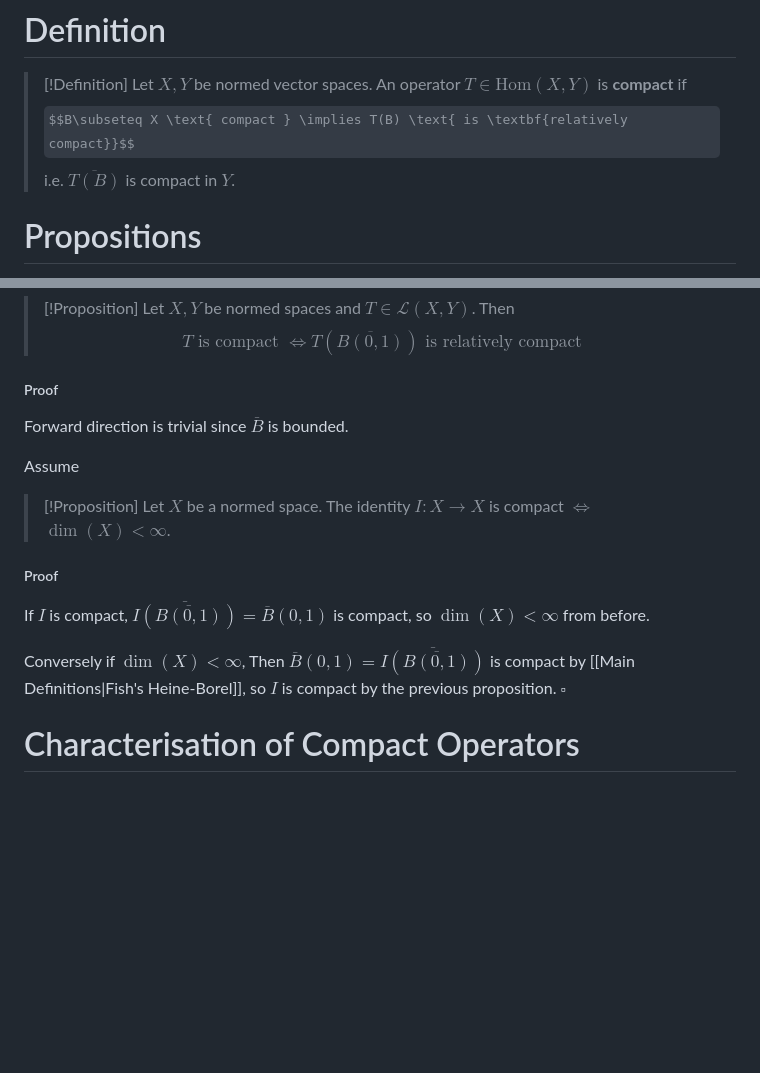
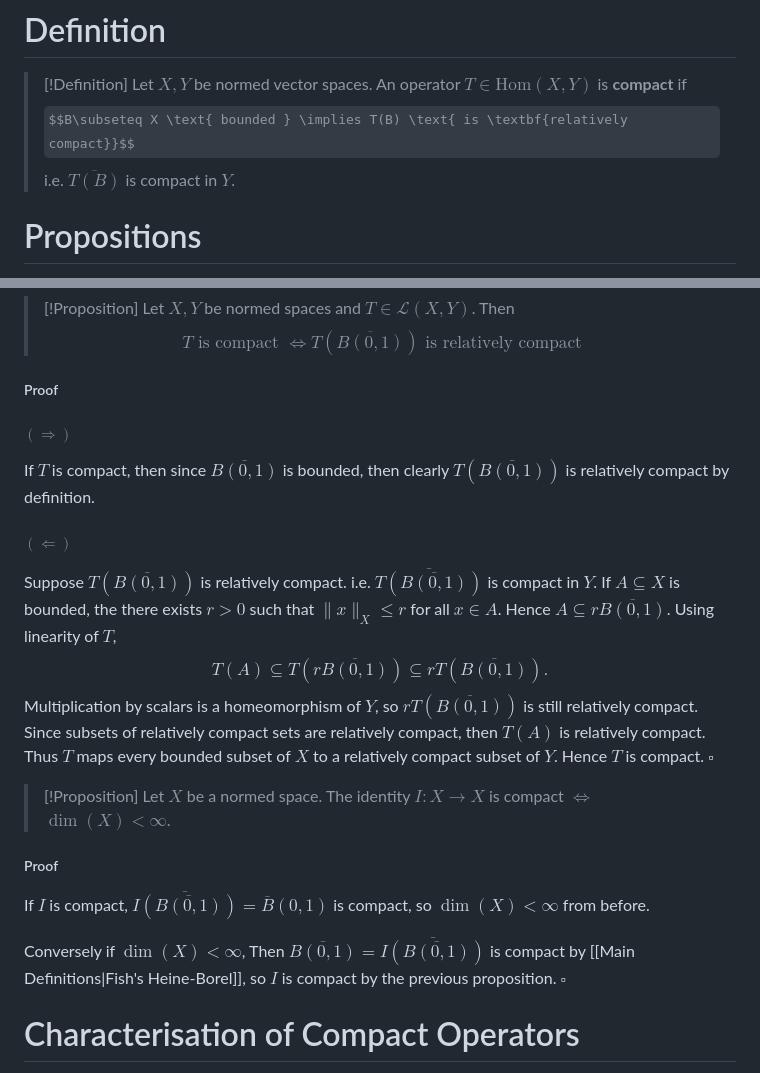
Before and after one commit to ManiShayestehfar/obsidian_sync, a Markdown page: Functional Analysis/Compact Operators.md, 2 parts joined by grey strips. GitHub-like rendering; some formulas as TeX source; blank space fills up the shorter version.

Commit message:
vault backup: 2026-06-14 22:01:53

```diff
--- a/Functional Analysis/Compact Operators.md
+++ b/Functional Analysis/Compact Operators.md
@@ -3,7 +3,7 @@
 >[!Definition]
 >Let $X,Y$ be normed vector spaces.
 >An operator $T \in \text{Hom}(X,Y)$ is **compact** if
->$$B\subseteq X \text{ compact } \implies T(B) \text{ is \textbf{relatively compact}}$$
+>$$B\subseteq X \text{ bounded } \implies T(B) \text{ is \textbf{relatively compact}}$$
 >i.e. $\overline{T(B)}$ is compact in $Y$.
 
 
@@ -20,9 +20,19 @@ So $T \in \mathcal{L}(X,Y)$ with $\|T\|\leq M$. $\square$
 >Let $X,Y$ be normed spaces and $T \in \mathcal{L}(X,Y)$. Then
 >$$T \text{ is compact } \iff T(\overline{B(0,1)}) \text{ is relatively compact}$$
 ##### Proof
-Forward direction is trivial since $\overline{B}$ is bounded.
+###### $(\Rightarrow)$
+If $T$ is compact, then since $\overline{B(0,1)}$ is bounded, then clearly $T(\overline{B(0,1)})$ is relatively compact by definition.
 
-Assume
+###### $(\Leftarrow)$
+Suppose $T(\overline{B(0,1)})$ is relatively compact. i.e. $\overline{T(\overline{B(0,1)})}$ is compact in $Y$.
+If $A\subseteq X$ is bounded, the there exists $r >0$ such that $\|x\|_X \leq r$ for all $x \in A$.
+Hence $A \subseteq r\overline{B(0,1)}$.
+Using linearity of $T$,
+$$T(A)\subseteq T(r\overline{B(0,1)}) \subseteq rT(\overline{B(0,1)}).$$
+Multiplication by scalars is a homeomorphism of $Y$, so $rT(\overline{B(0,1)})$ is still relatively compact.
+Since subsets of relatively compact sets are relatively compact, then $T(A)$ is relatively compact.
+Thus $T$ maps every bounded subset of $X$ to a relatively compact subset of $Y$. Hence $T$ is compact.
+$\square$
 
 >[!Proposition]
 >Let $X$ be a normed space.
@@ -30,8 +40,7 @@ Assume
 ##### Proof
 If $I$ is compact,  $\overline{I(\overline{B(0,1)})} = \overline{B}(0,1)$ is compact, so $\dim(X) < \infty$ from before.
 
-Conversely if $\dim(X)<\infty$, Then $\overline{B}(0,1)= \overline{I(\overline{B(0,1)})}$ is compact by [[Main Definitions|Fish's Heine-Borel]], so $I$ is compact by the previous proposition. $\square$
-
+Conversely if $\dim(X)<\infty$, Then $\overline{B(0,1)}= \overline{I(\overline{B(0,1)})}$ is compact by [[Main Definitions|Fish's Heine-Borel]], so $I$ is compact by the previous proposition. $\square$
 
 
 # Characterisation of Compact Operators
```
